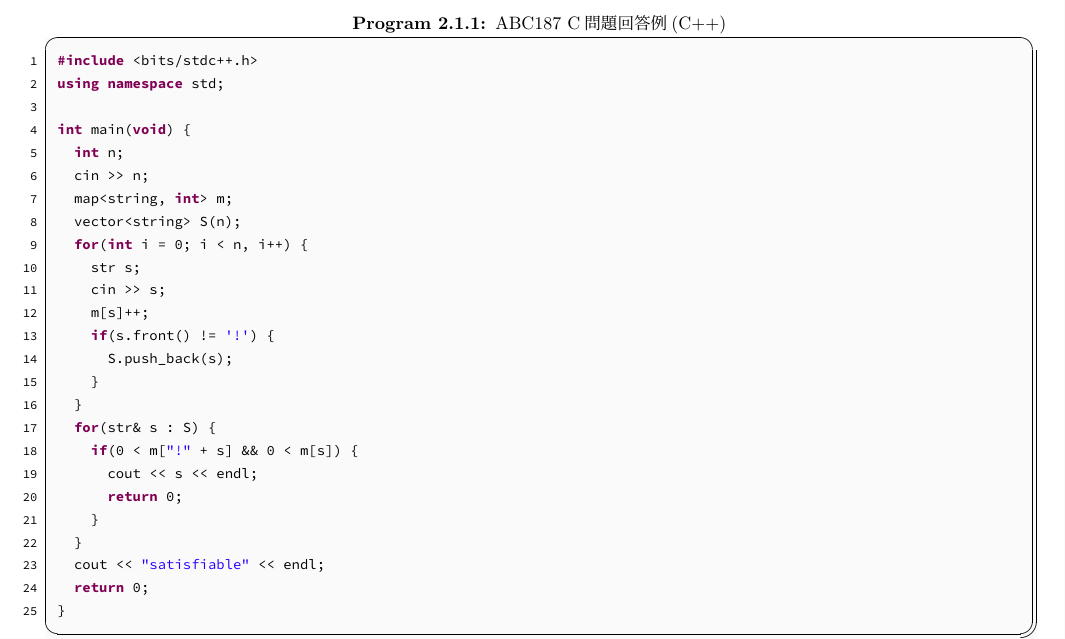
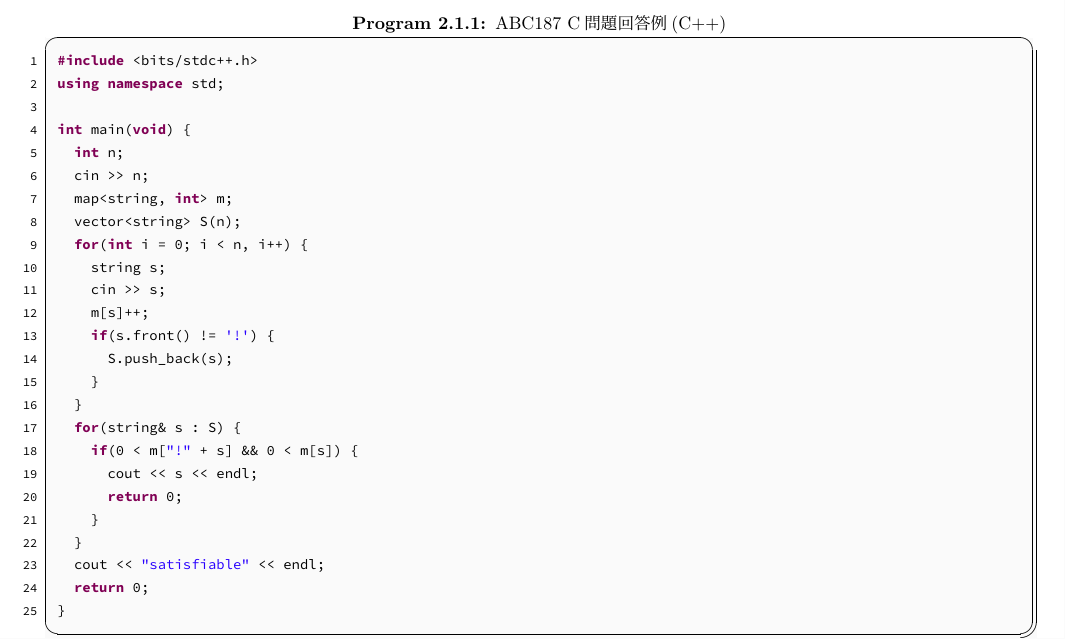
Before and after one commit to staka625/lualatex-template, a LaTeX document (doc.tex): part of page 2 of 3, cut so that both start at the same text. The pictures show the PDF file doc.pdf that the author committed with the source.

Commit message:
Fix code

```diff
--- a/doc.tex
+++ b/doc.tex
@@ -86,14 +86,14 @@ int main(void) {
 	map<string, int> m;
 	vector<string> S(n);
 	for(int i = 0; i < n, i++) {
-		str s;
+		string s;
 		cin >> s;
 		m[s]++;
 		if(s.front() != '!') {
 			S.push_back(s);
 		}
 	}
-	for(str& s : S) {
+	for(string& s : S) {
 		if(0 < m["!" + s] && 0 < m[s]) {
 			cout << s << endl;
 			return 0;
```
Also changed, not shown: doc.pdf.
